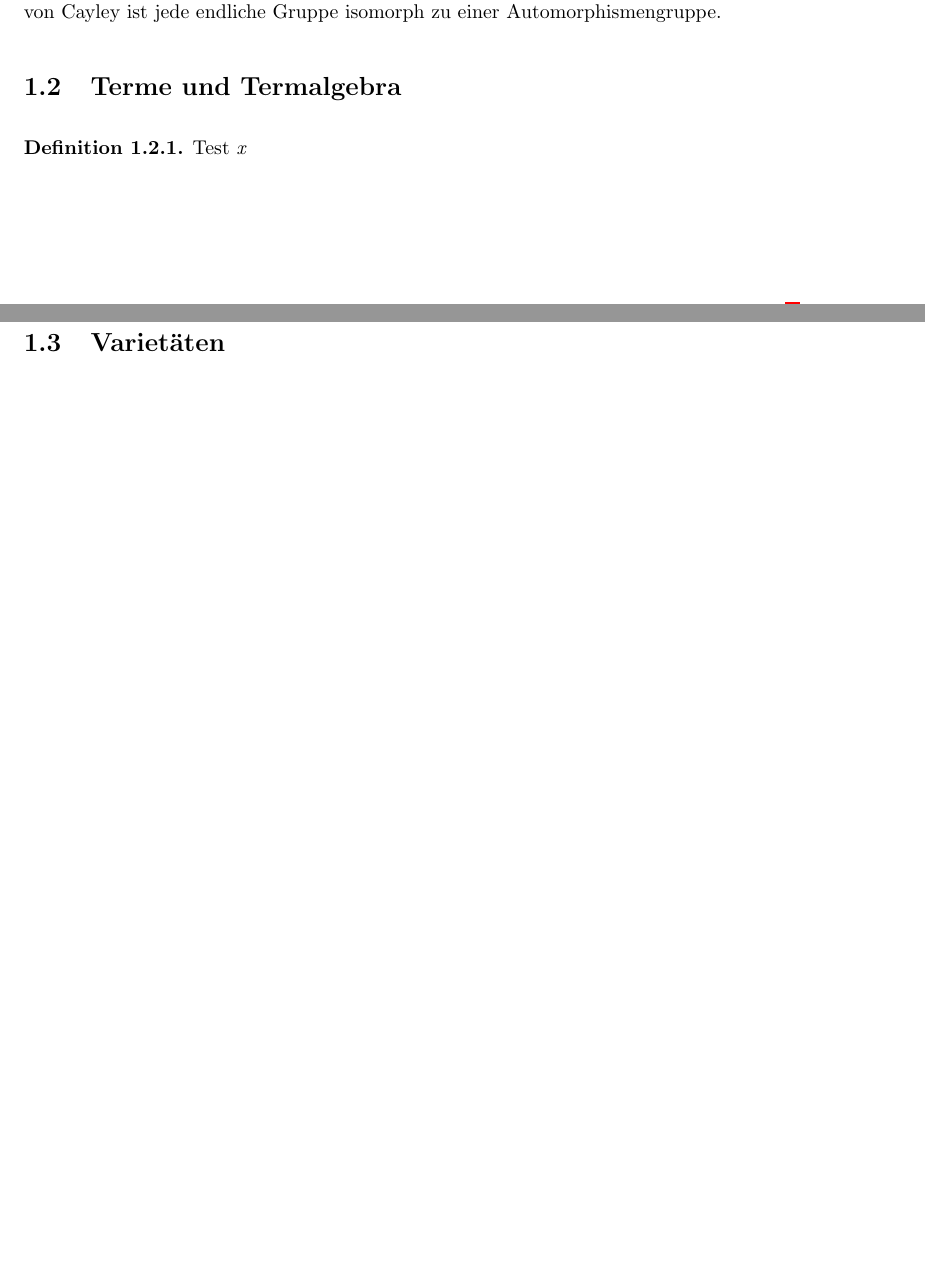
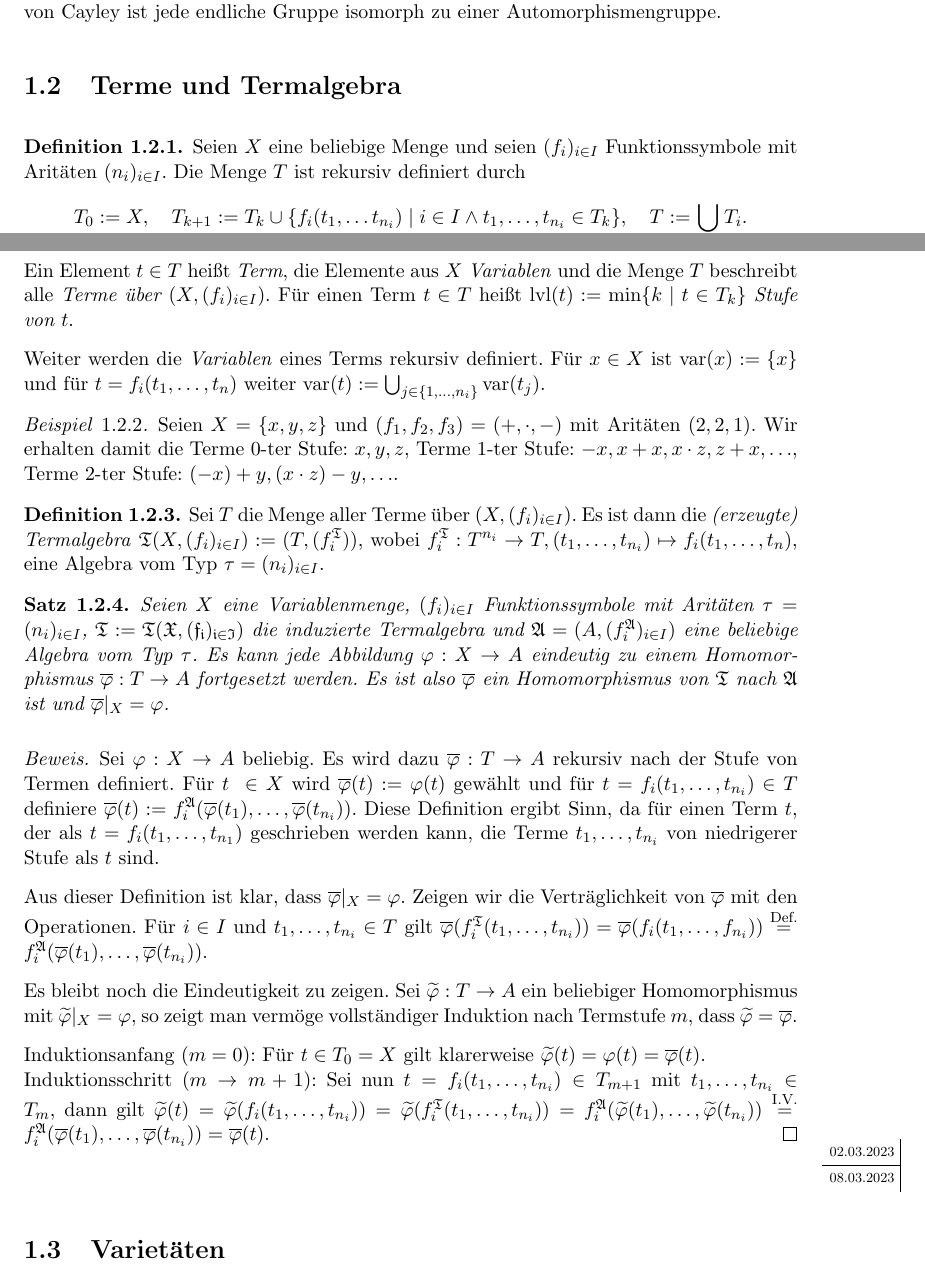
Before and after one commit to epsilon-equals-zero/algebra-2023s-vorlesung, a LaTeX document (src/document.tex, which reads src/01-allgemeine-algebren/terme-und-termalgebra.tex, src/lecture-notes.cls): two parts of pages 6 and 7 of 7, joined at a grey line, cut so that both start at the same text, the shorter picture padded with empty space. Compiled offline with pdfLaTeX.

Commit message:
fixes, terme

```diff
--- a/src/01-allgemeine-algebren/terme-und-termalgebra.tex
+++ b/src/01-allgemeine-algebren/terme-und-termalgebra.tex
@@ -1,5 +1,35 @@
 \section{Terme und Termalgebra}
 
 \begin{definition}
-    Test \emph{x}
+    Seien $X$ eine beliebige Menge und seien $(f_i)_{i \in I}$ Funktionssymbole mit Aritäten $(n_i)_{i \in I}$. Die Menge $T$ ist rekursiv definiert durch $$T_0 := X ,\quad T_{k+1} := T_k \cup \{f_i(t_1, \ldots t_{n_i}) \;\vert\; i \in I \land t_1, \ldots, t_{n_i} \in T_k\},\quad T := \bigcup_{i \ge 0} T_i.$$
+
+    Ein Element $t \in T$ heißt \emph{Term}, die Elemente aus $X$ \emph{Variablen} und die Menge $T$ beschreibt alle \emph{Terme über $(X, (f_i)_{i \in I})$}.
+    Für einen Term $t \in T$ heißt $\lvl(t) := \min\{k \;\vert\; t \in T_k\}$ \emph{Stufe von $t$}.
+
+    Weiter werden die \emph{Variablen} eines Terms rekursiv definiert. Für $x \in X$ ist $\var(x) := \{x\}$ und für $t = f_i(t_1, \ldots, t_n)$ weiter $\var(t) := \bigcup_{j \in \{1, \ldots, n_i\}} \var(t_j)$.
 \end{definition}
+
+\begin{example}
+    Seien $X = \{x,y,z\}$ und $(f_1, f_2, f_3) = (+, \cdot, -)$ mit Aritäten $(2,2,1)$. Wir erhalten damit die Terme 0-ter Stufe: $x, y, z$, Terme 1-ter Stufe: $-x, x+x, x\cdot z, z + x, \ldots$, Terme 2-ter Stufe: $(-x) + y, (x \cdot z) - y, \ldots$.
+\end{example}
+
+\begin{definition}
+    Sei $T$ die Menge aller Terme über $(X, (f_i)_{i \in I})$. Es ist dann die \emph{(erzeugte) Termalgebra} $\mathfrak{T}(X, (f_i)_{i \in I}) := (T, (f_i^\mathfrak{T}))$, wobei $f_i^\mathfrak{T}: T^{n_i} \to T, (t_1, \ldots, t_{n_i}) \mapsto f_i(t_1, \ldots, t_n)$, eine Algebra vom Typ $\tau = (n_i)_{i \in I}$.
+\end{definition}
+
+\begin{theorem}
+    Seien $X$ eine Variablenmenge, $(f_i)_{i \in I}$ Funktionssymbole mit Aritäten $\tau = (n_i)_{i \in I}$, $\mathfrak{T} := \mathfrak{T(X, (f_i)_{i \in I})}$ die induzierte Termalgebra und $\mathfrak{A} = (A, (f_i^\mathfrak{A})_{i \in I})$ eine beliebige Algebra vom Typ $\tau$.
+    Es kann jede Abbildung $\varphi: X \to A$ eindeutig zu einem Homomorphismus $\overline{\varphi}: T \to A$ fortgesetzt werden. Es ist also  $\overline{\varphi}$ ein Homomorphismus von $\mathfrak{T}$ nach $\mathfrak{A}$ ist und $\overline{\varphi}\vert_X = \varphi$.
+\end{theorem}
+\begin{proof}
+    Sei $\varphi: X \to A$ beliebig. Es wird dazu $\overline{\varphi}: T \to A$ rekursiv nach der Stufe von Termen definiert. Für $t \in X$ wird $\overline{\varphi}(t) := \varphi(t)$ gewählt und für $t = f_i(t_1, \ldots, t_{n_i}) \in T$ definiere $\overline{\varphi}(t) := f_i^\mathfrak{A}(\overline{\varphi}(t_1), \ldots, \overline{\varphi}(t_{n_i}))$. Diese Definition ergibt Sinn, da für einen Term $t$, der als $t = f_i(t_1, \ldots, t_{n_1})$ geschrieben werden kann, die Terme $t_1, \ldots, t_{n_i}$ von niedrigerer Stufe als $t$ sind.
+
+    Aus dieser Definition ist klar, dass $\overline{\varphi} \vert_X = \varphi$. Zeigen wir die Verträglichkeit von $\overline{\varphi}$ mit den Operationen. Für $i \in I$ und $t_1, \ldots, t_{n_i} \in T$ gilt $\overline{\varphi}(f_i^\mathfrak{T}(t_1, \ldots, t_{n_i})) = \overline{\varphi}(f_i(t_1, \ldots, f_{n_i})) \overset{\text{Def.}}{=} f_i^\mathfrak{A}(\overline{\varphi}(t_1), \ldots, \overline{\varphi}(t_{n_i}))$.
+
+    Es bleibt noch die Eindeutigkeit zu zeigen. Sei $\widetilde{\varphi}: T \to A$ ein beliebiger Homomorphismus mit $\widetilde{\varphi}\vert_X = \varphi$, so zeigt man vermöge vollständiger Induktion nach Termstufe $m$, dass $\widetilde{\varphi} = \overline{\varphi}$.
+
+    Induktionsanfang ($m=0$): Für $t \in T_{0} = X$ gilt klarerweise $\widetilde{\varphi}(t) = \varphi(t) = \overline{\varphi}(t)$.\\
+    Induktionsschritt ($m \to m+1$): Sei nun $t = f_i(t_{1}, \ldots, t_{n_i}) \in T_{m+1}$ mit $t_1, \ldots, t_{n_i} \in T_{m}$, dann gilt $\widetilde{\varphi}(t) = \widetilde{\varphi}(f_i(t_1, \ldots, t_{n_i})) = \widetilde{\varphi}(f_i^\mathfrak{T}(t_1, \ldots, t_{n_i})) = f_i^\mathfrak{A}(\widetilde{\varphi}(t_1), \ldots, \widetilde{\varphi}(t_{n_i})) \overset{\text{I.V.}}{=} f_i^\mathfrak{A}(\overline{\varphi}(t_1), \ldots, \overline{\varphi}(t_{n_i})) = \overline{\varphi}(t) $.
+\end{proof}
+
+\notedate{08.03.2023}
--- a/src/document.tex
+++ b/src/document.tex
@@ -8,6 +8,8 @@
 \DeclareMathOperator{\End}{End}
 \DeclareMathOperator{\Aut}{Aut}
 \DeclareMathOperator{\id}{id}
+\DeclareMathOperator{\lvl}{lvl}
+\DeclareMathOperator{\var}{var}
 
 \title{
     {\Huge Algebra Vorlesungsmitschrift} \\
--- a/src/lecture-notes.cls
+++ b/src/lecture-notes.cls
@@ -108,7 +108,9 @@
 \lfoot{104.998 Algebra 2023S}
 \rfoot{Seite \thepage \,\,von \pageref{LastPage}}
 
-%\newcommand\thenotedate{1.1.1970}
+\def\g@star@or@long#1{%
+  \@ifstar{\let\l@ngrel@x\global#1}{\def\l@ngrel@x{\long\global}#1}}
+
 \newcommand{\notedate}[1]{
   \ifcsname thenotedate\endcsname%
     \marginnote{
@@ -119,10 +121,10 @@
           \draw (1.8,0) -- node[left] {\footnotesize #1} (1.8,-0.6);
         \end{tikzpicture}
       }
-      }[-0.5cm]
-  \renewcommand{\thenotedate}{#1}
+    }[-0.5cm]%
+    \g@star@or@long\renew@command\thenotedate{#1}
   \else%
-      \newcommand{\thenotedate}{#1}
+    \g@star@or@long\new@command\thenotedate{#1}
     \marginnote{
       \resizebox{\marginparwidth}{!}{
         \begin{tikzpicture}[align=right]
```
Also changed, not shown: src/01-allgemeine-algebren/einfuehrung.tex (+2 -2 lines). Lines whose indentation alone changed are shown as unchanged.
